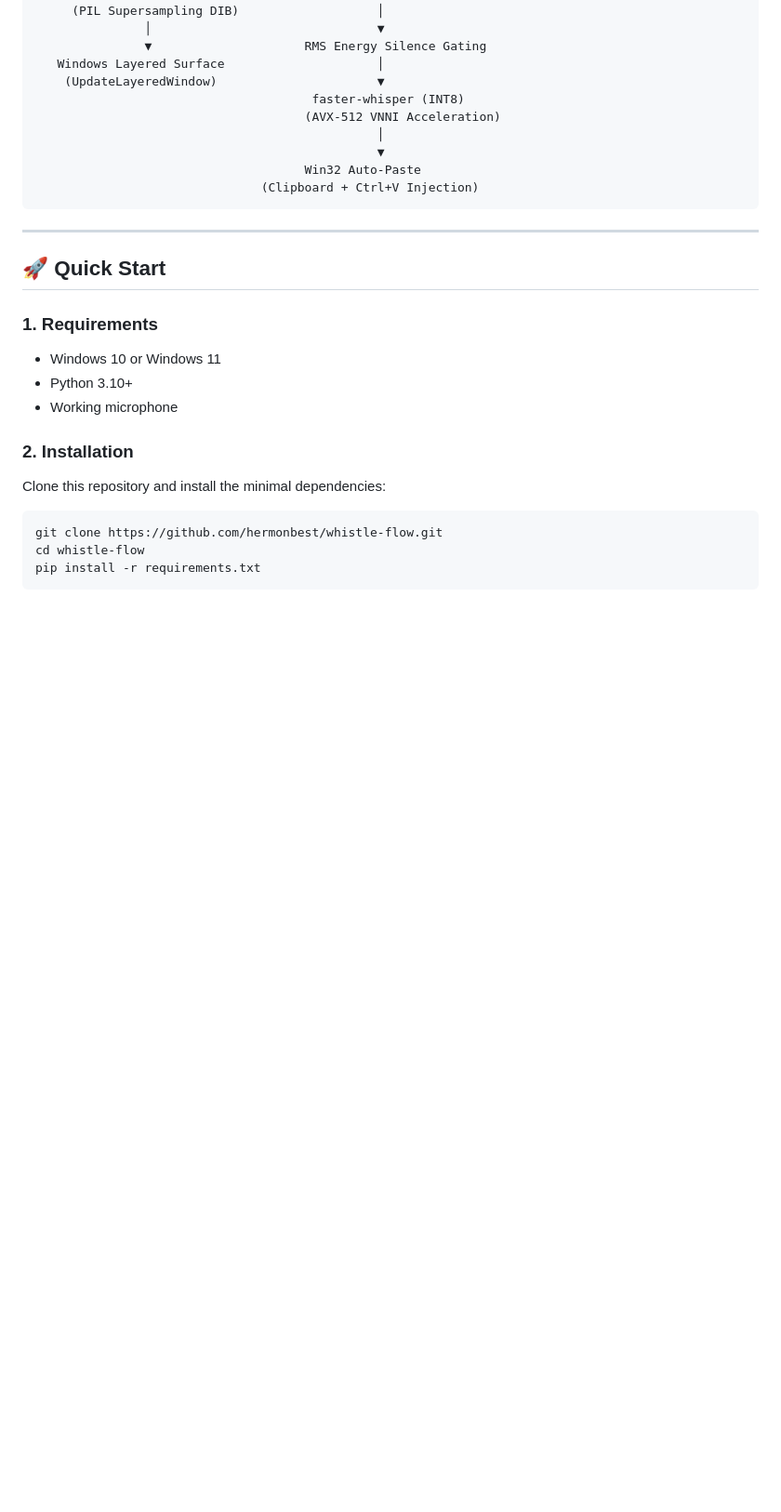
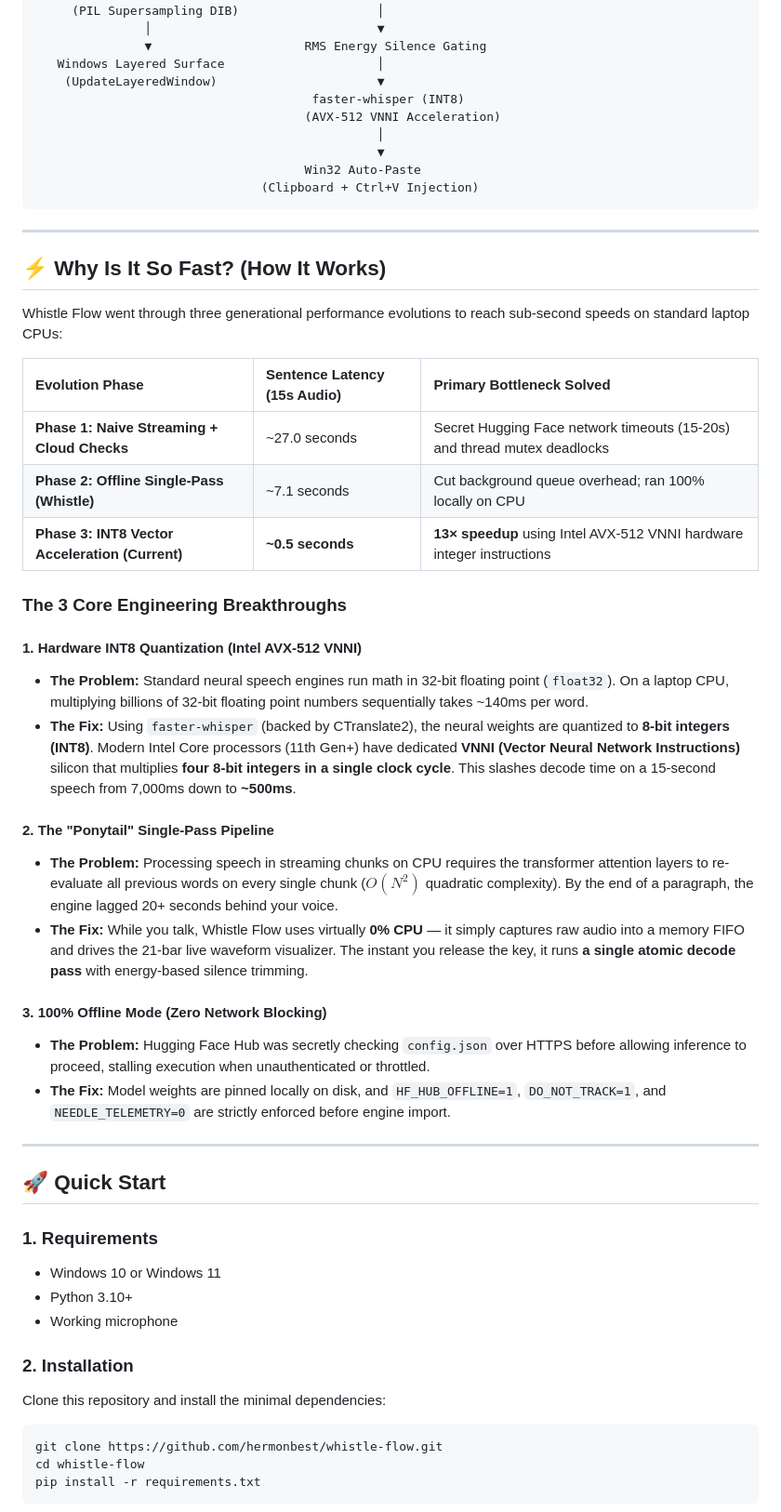
Before and after one commit to hermonbest/whistle-flow, a Markdown page: README.md, the part around the change. Shown at 93% size. Rendered like a GitHub page; blank space fills up the shorter version.

Commit message:
docs: add comprehensive performance breakdown and 'Why Is It So Fast?' section

````diff
--- a/README.md
+++ b/README.md
@@ -39,6 +39,32 @@ User Voice (16 kHz) ──→ sounddevice (InputStream)
                                      Win32 Auto-Paste
                                (Clipboard + Ctrl+V Injection)
 ```
+
+---
+
+## ⚡ Why Is It So Fast? (How It Works)
+
+Whistle Flow went through three generational performance evolutions to reach sub-second speeds on standard laptop CPUs:
+
+| Evolution Phase | Sentence Latency (15s Audio) | Primary Bottleneck Solved |
+| :--- | :--- | :--- |
+| **Phase 1: Naive Streaming + Cloud Checks** | ~27.0 seconds | Secret Hugging Face network timeouts (15-20s) and thread mutex deadlocks |
+| **Phase 2: Offline Single-Pass (Whistle)** | ~7.1 seconds | Cut background queue overhead; ran 100% locally on CPU |
+| **Phase 3: INT8 Vector Acceleration (Current)** | **~0.5 seconds** | **13× speedup** using Intel AVX-512 VNNI hardware integer instructions |
+
+### The 3 Core Engineering Breakthroughs
+
+#### 1. Hardware INT8 Quantization (Intel AVX-512 VNNI)
+- **The Problem:** Standard neural speech engines run math in 32-bit floating point (`float32`). On a laptop CPU, multiplying billions of 32-bit floating point numbers sequentially takes ~140ms per word.
+- **The Fix:** Using `faster-whisper` (backed by CTranslate2), the neural weights are quantized to **8-bit integers (INT8)**. Modern Intel Core processors (11th Gen+) have dedicated **VNNI (Vector Neural Network Instructions)** silicon that multiplies **four 8-bit integers in a single clock cycle**. This slashes decode time on a 15-second speech from 7,000ms down to **~500ms**.
+
+#### 2. The "Ponytail" Single-Pass Pipeline
+- **The Problem:** Processing speech in streaming chunks on CPU requires the transformer attention layers to re-evaluate all previous words on every single chunk ($O(N^2)$ quadratic complexity). By the end of a paragraph, the engine lagged 20+ seconds behind your voice.
+- **The Fix:** While you talk, Whistle Flow uses virtually **0% CPU** — it simply captures raw audio into a memory FIFO and drives the 21-bar live waveform visualizer. The instant you release the key, it runs **a single atomic decode pass** with energy-based silence trimming.
+
+#### 3. 100% Offline Mode (Zero Network Blocking)
+- **The Problem:** Hugging Face Hub was secretly checking `config.json` over HTTPS before allowing inference to proceed, stalling execution when unauthenticated or throttled.
+- **The Fix:** Model weights are pinned locally on disk, and `HF_HUB_OFFLINE=1`, `DO_NOT_TRACK=1`, and `NEEDLE_TELEMETRY=0` are strictly enforced before engine import.
 
 ---
 
````
